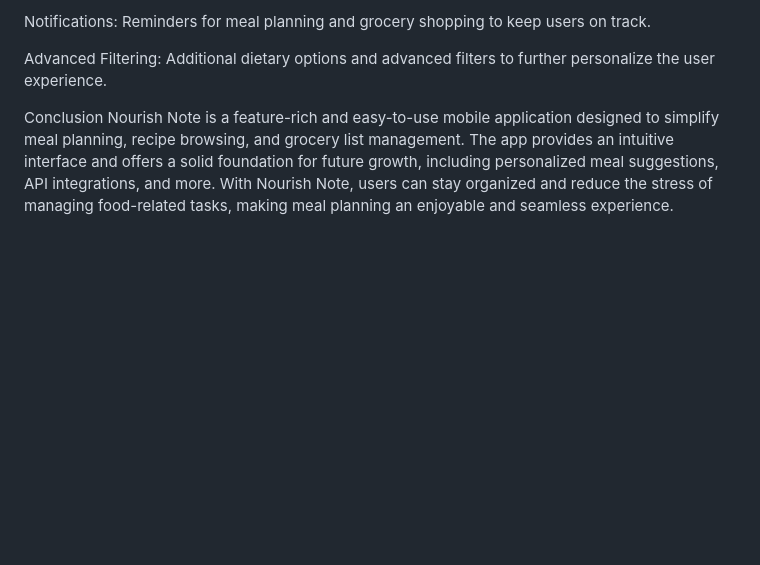
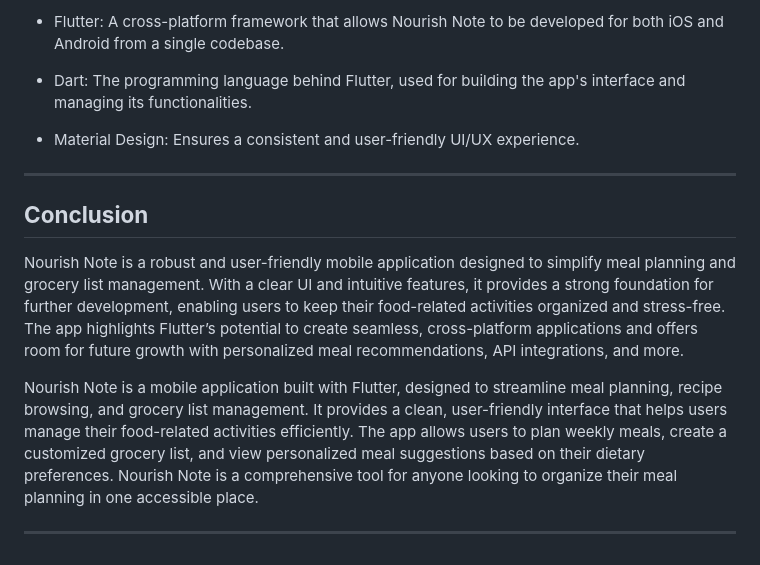
Before and after one commit to BhavyaSontineni/MAD_PROJECT, a Markdown page: recipe_mealplanning_app/README.md, the part around one of its changes. Rendered like a GitHub page; blank space fills up the shorter version.

```diff
--- a/recipe_mealplanning_app/README.md
+++ b/recipe_mealplanning_app/README.md
@@ -66,7 +75,17 @@ Persistent Data Storage: Use SQLite or Firebase for storing data across sessions
 
-Notifications: Reminders for meal planning and grocery shopping to keep users on track.
+- Flutter: A cross-platform framework that allows Nourish Note to be developed for both iOS and Android from a single codebase.
 
-Advanced Filtering: Additional dietary options and advanced filters to further personalize the user experience.
+- Dart: The programming language behind Flutter, used for building the app's interface and managing its functionalities.
 
-Conclusion
-Nourish Note is a feature-rich and easy-to-use mobile application designed to simplify meal planning, recipe browsing, and grocery list management. The app provides an intuitive interface and offers a solid foundation for future growth, including personalized meal suggestions, API integrations, and more. With Nourish Note, users can stay organized and reduce the stress of managing food-related tasks, making meal planning an enjoyable and seamless experience.
+- Material Design: Ensures a consistent and user-friendly UI/UX experience.
+
+
+---
+
+## **Conclusion**
+
+Nourish Note is a robust and user-friendly mobile application designed to simplify meal planning and grocery list management. With a clear UI and intuitive features, it provides a strong foundation for further development, enabling users to keep their food-related activities organized and stress-free. The app highlights Flutter’s potential to create seamless, cross-platform applications and offers room for future growth with personalized meal recommendations, API integrations, and more.
+
+Nourish Note is a mobile application built with Flutter, designed to streamline meal planning, recipe browsing, and grocery list management. It provides a clean, user-friendly interface that helps users manage their food-related activities efficiently. The app allows users to plan weekly meals, create a customized grocery list, and view personalized meal suggestions based on their dietary preferences. Nourish Note is a comprehensive tool for anyone looking to organize their meal planning in one accessible place.
+
+---
```
Also changed, not shown: other parts of recipe_mealplanning_app/README.md (+48 -39 lines).
